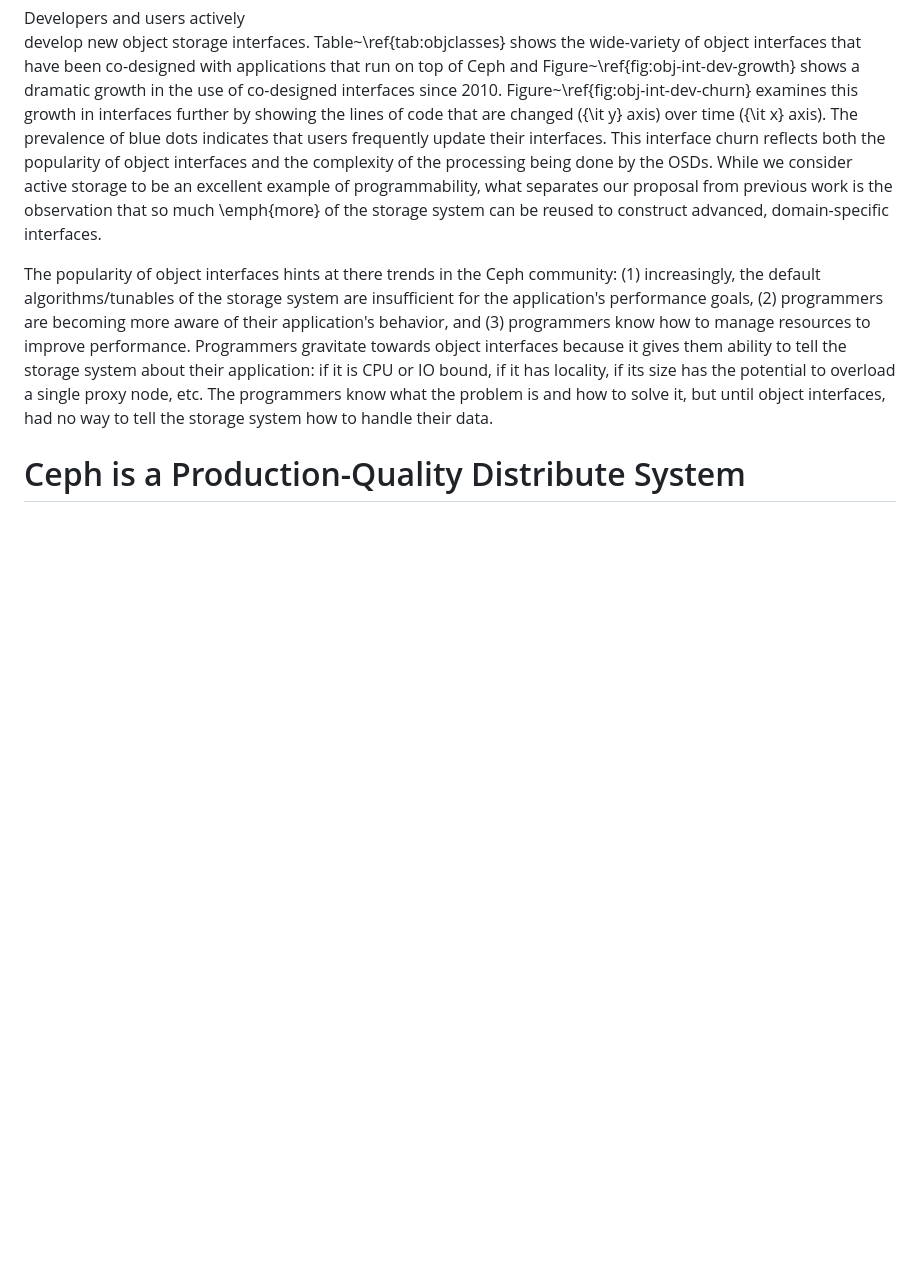
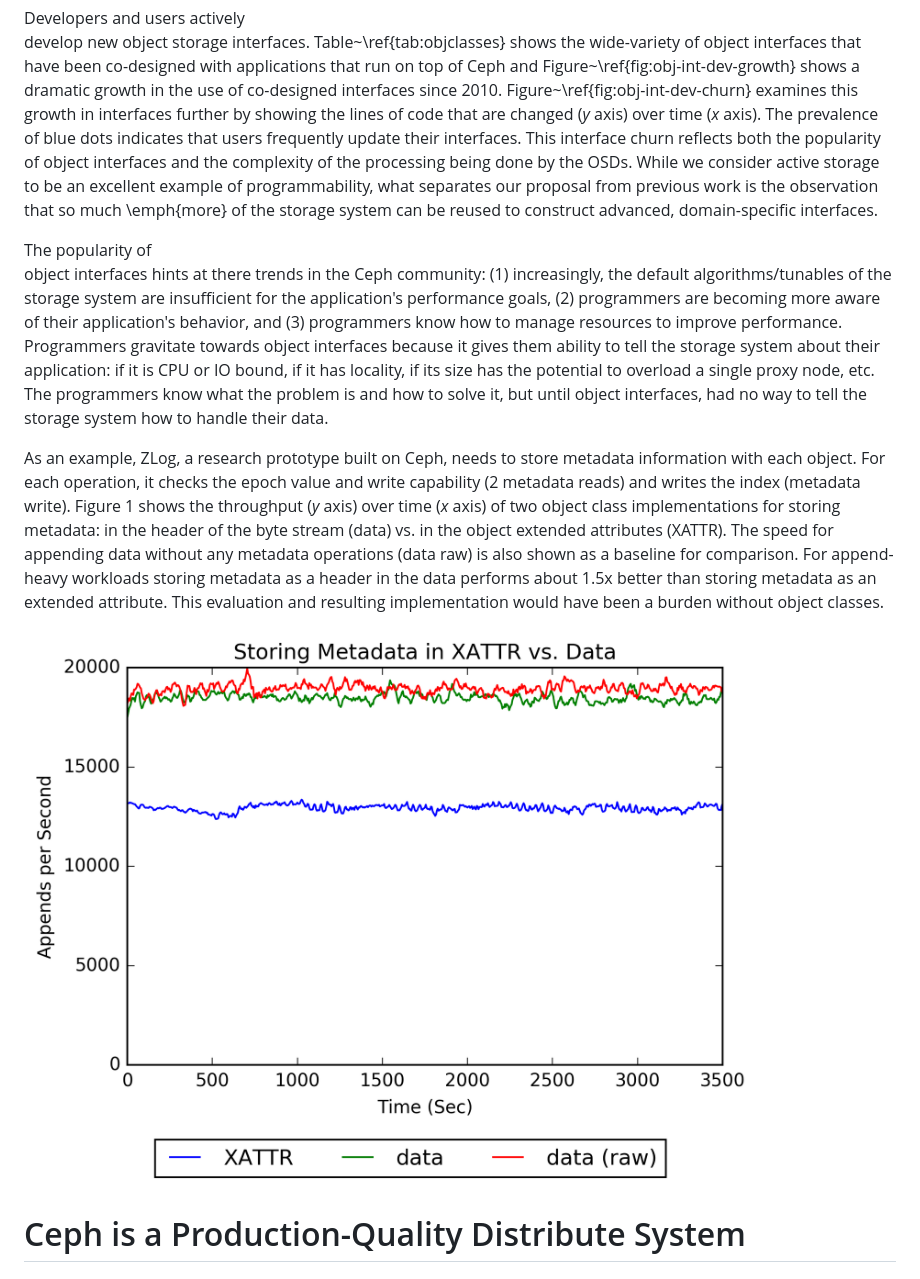
Before and after one commit to michaelsevilla/malacology-popper, a Markdown page: paper/paper.md, the part around the change. GitHub-like rendering; pictures changed too: paper/figures/cls_xattr-vs-data.png (added); blank space fills up the shorter version.

Commit message:
paper: add figure 1 to demonstrate cls benefits
Signed-off-by: Michael Sevilla <mikesevilla3@gmail.com>

```diff
--- a/paper/paper.md
+++ b/paper/paper.md
@@ -172,7 +172,7 @@ wide-variety of object interfaces that have been co-designed with applications
 that run on top of Ceph and Figure~\ref{fig:obj-int-dev-growth} shows a
 dramatic growth in the use of co-designed interfaces since 2010.
 Figure~\ref{fig:obj-int-dev-churn} examines this growth in interfaces further
-by showing the lines of code that are changed ({\it y} axis) over time ({\it x}
+by showing the lines of code that are changed (_y_ axis) over time (_x_
 axis). The prevalence of blue dots indicates that users frequently update their
 interfaces. This interface churn reflects both the popularity of object
 interfaces and the complexity of the processing being done by the OSDs. While
@@ -181,8 +181,17 @@ separates our proposal from previous work is the observation that so much
 \emph{more} of the storage system can be reused to construct advanced,
 domain-specific interfaces.
 
-<!-- Problems that can be solved with programmability -->
-The popularity of object interfaces hints at there trends in the Ceph community: (1) increasingly, the default algorithms/tunables of the storage system are insufficient for the application's performance goals, (2) programmers are becoming more aware of their application's behavior, and (3) programmers know how to manage resources to improve performance. Programmers gravitate towards object interfaces because it gives them ability to tell the storage system about their application: if it is CPU or IO bound, if it has locality, if its size has the potential to overload a single proxy node, etc. The programmers know what the problem is and how to solve it, but until object interfaces, had no way to tell the storage system how to handle their data.
+<!-- Problems that can be solved with programmability --> The popularity of
+object interfaces hints at there trends in the Ceph community: (1)
+increasingly, the default algorithms/tunables of the storage system are
+insufficient for the application's performance goals, (2) programmers are
+becoming more aware of their application's behavior, and (3) programmers know
+how to manage resources to improve performance. Programmers gravitate towards
+object interfaces because it gives them ability to tell the storage system
+about their application: if it is CPU or IO bound, if it has locality, if its
+size has the potential to overload a single proxy node, etc. The programmers
+know what the problem is and how to solve it, but until object interfaces, had
+no way to tell the storage system how to handle their data.
 
 <!-- PICTURE: figures/obj-int-dev-growth.png
 
@@ -211,6 +220,24 @@ The popularity of object interfaces hints at there trends in the Ceph community:
     interfaces to applications. \# is the number of methods that uses these
     categories.
   -->
+
+As an example, ZLog, a research prototype built on Ceph, needs to store
+metadata information with each object. For each operation, it checks the epoch
+value and write capability (2 metadata reads) and writes the index (metadata
+write). Figure 1 shows the throughput (_y_ axis) over time (_x_ axis) of two
+object class implementations for storing metadata: in the header of the byte
+stream (data) vs. in the object extended attributes (XATTR). The speed for
+appending data without any metadata operations (data raw) is also shown as a
+baseline for comparison. For append-heavy workloads storing metadata as a
+header in the data performs about 1.5x better than storing metadata as an
+extended attribute. This evaluation and resulting implementation would have
+been a burden without object classes.
+
+![When appending data to objects, the object class that stores metadata in a
+header in the data byte stream (data) performs 1.5x better than the object
+class that stores metdata in the extended attributes of the object (XATTR); it
+is almost as fast as appending data without updating metadata (data
+raw).](figures/cls_xattr-vs-data.png)
 
 # Ceph is a Production-Quality Distribute System
 
```
Also changed, not shown: 6 other files.
